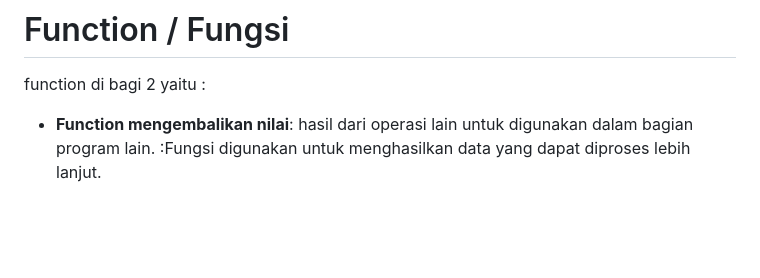
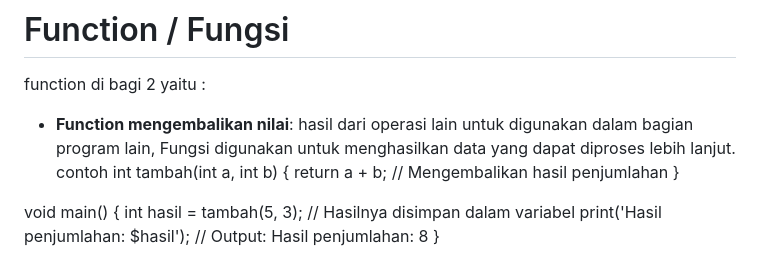
Before and after one commit to ripkie/StudyGroup-MP-Motionlab, a Markdown page: README.md, the part around the change. Rendered like a GitHub page; blank space fills up the shorter version.

Commit message:
update changer

```diff
--- a/README.md
+++ b/README.md
@@ -51,5 +51,11 @@ ibarat kita sedang traveling si flutter itu sebuah penerjemah / translator bahas
 
 # Function / Fungsi
 function di bagi 2 yaitu :
-- **Function mengembalikan nilai**:  hasil dari operasi lain untuk digunakan dalam bagian program lain.
-                                  :Fungsi digunakan untuk menghasilkan data yang dapat diproses lebih lanjut.
+- **Function mengembalikan nilai**:  hasil dari operasi lain untuk digunakan dalam bagian program lain, Fungsi digunakan untuk menghasilkan data yang dapat diproses lebih lanjut. contoh int tambah(int a, int b) {
+  return a + b; // Mengembalikan hasil penjumlahan
+}
+
+void main() {
+  int hasil = tambah(5, 3); // Hasilnya disimpan dalam variabel
+  print('Hasil penjumlahan: $hasil'); // Output: Hasil penjumlahan: 8
+}
```
